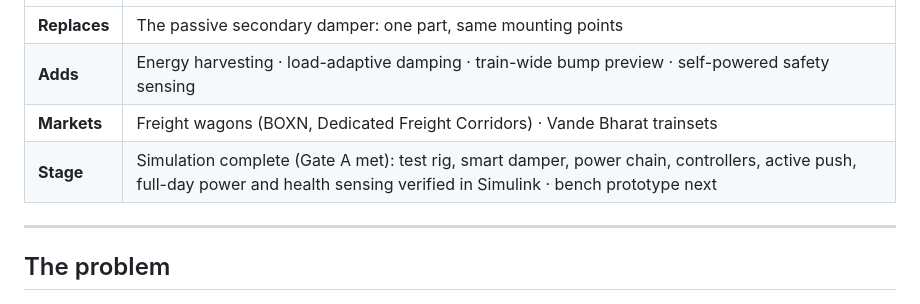
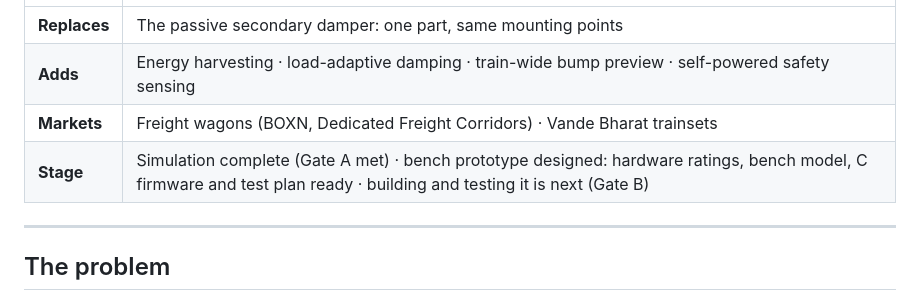
Before and after one commit to Sangeeth0301/SwarmRide-Bharat, a Markdown page: README.md, the part around one of its changes. GitHub-like rendering.

Commit message:
docs(readme): show the bench prototype as designed in the status

```diff
--- a/README.md
+++ b/README.md
@@ -30,7 +30,7 @@ Every coach and wagon on Indian Railways carries **secondary dampers** that turn
 | **Replaces** | The passive secondary damper: one part, same mounting points |
 | **Adds** | Energy harvesting · load-adaptive damping · train-wide bump preview · self-powered safety sensing |
 | **Markets** | Freight wagons (BOXN, Dedicated Freight Corridors) · Vande Bharat trainsets |
-| **Stage** | Simulation complete (Gate A met): test rig, smart damper, power chain, controllers, active push, full-day power and health sensing verified in Simulink · bench prototype next |
+| **Stage** | Simulation complete (Gate A met) · bench prototype designed: hardware ratings, bench model, C firmware and test plan ready · building and testing it is next (Gate B) |
 
 ---
 
```
Also changed, not shown: other parts of README.md (+1 -1 lines).
